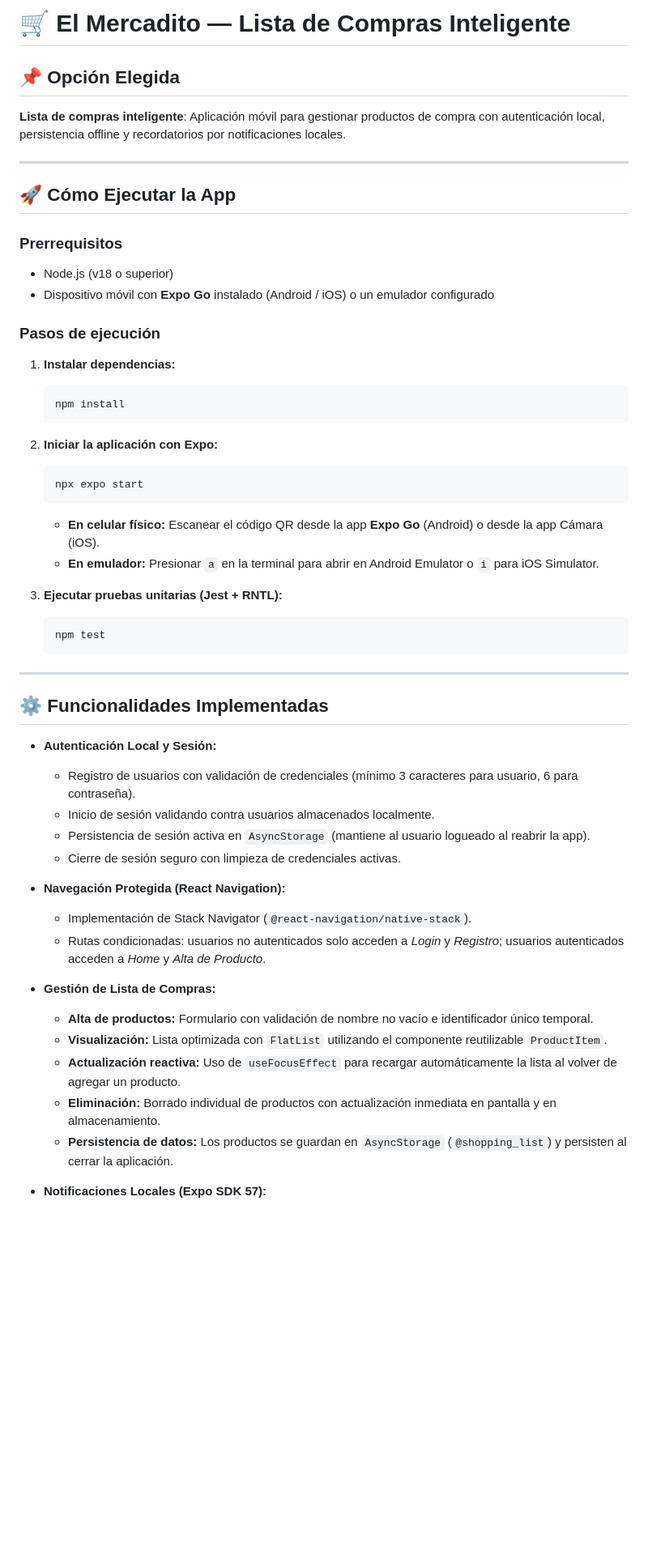
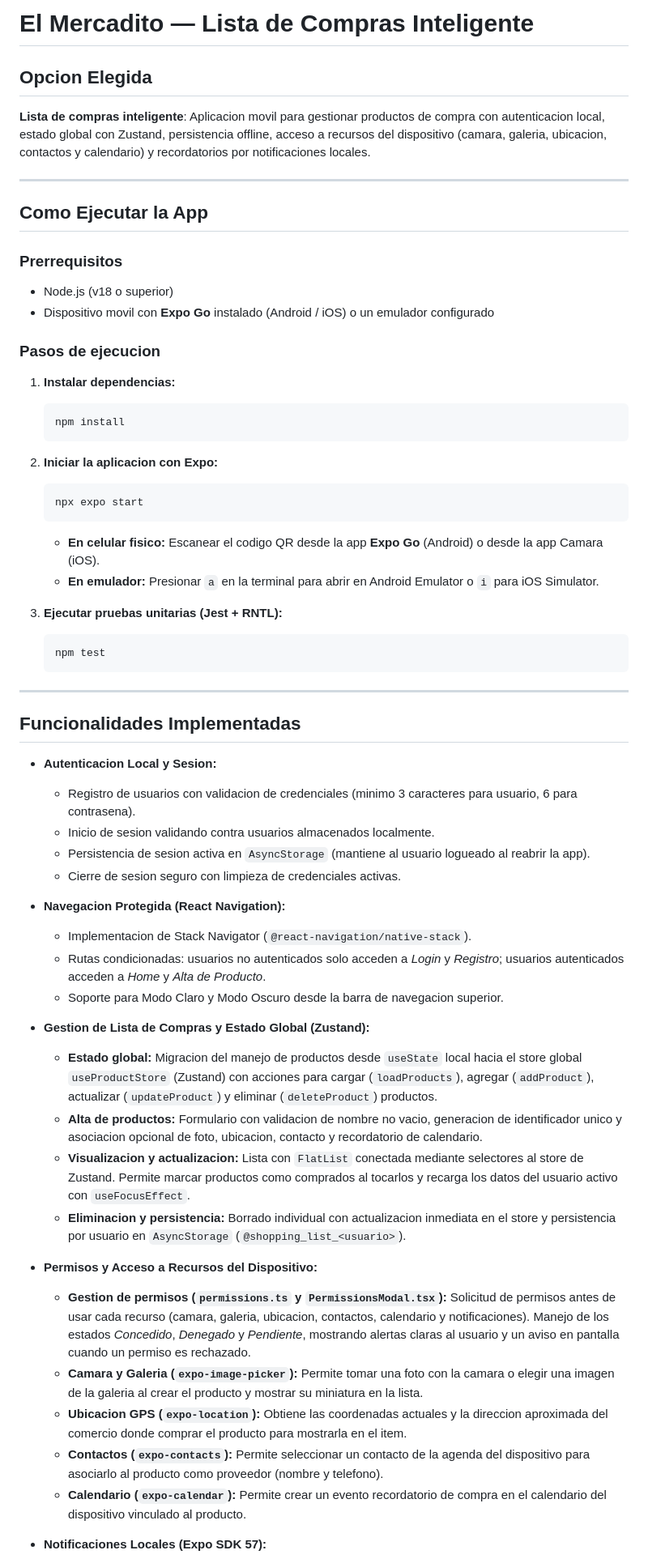
Before and after one commit to angeltirado09/El-Mercadito_SmartList, a Markdown page: README.md, the part around one of its changes. Shown at 81% size. Drawn GitHub-style; blank space fills up the shorter version.

````diff
--- a/README.md
+++ b/README.md
@@ -1,28 +1,28 @@
-# 🛒 El Mercadito — Lista de Compras Inteligente
+# El Mercadito — Lista de Compras Inteligente
 
-## 📌 Opción Elegida
-**Lista de compras inteligente**: Aplicación móvil para gestionar productos de compra con autenticación local, persistencia offline y recordatorios por notificaciones locales.
+## Opcion Elegida
+**Lista de compras inteligente**: Aplicacion movil para gestionar productos de compra con autenticacion local, estado global con Zustand, persistencia offline, acceso a recursos del dispositivo (camara, galeria, ubicacion, contactos y calendario) y recordatorios por notificaciones locales.
 
 ---
 
-## 🚀 Cómo Ejecutar la App
+## Como Ejecutar la App
 
 ### Prerrequisitos
 - Node.js (v18 o superior)
-- Dispositivo móvil con **Expo Go** instalado (Android / iOS) o un emulador configurado
+- Dispositivo movil con **Expo Go** instalado (Android / iOS) o un emulador configurado
 
-### Pasos de ejecución
+### Pasos de ejecucion
 
 1. **Instalar dependencias:**
    ```bash
    npm install
    ```
 
-2. **Iniciar la aplicación con Expo:**
+2. **Iniciar la aplicacion con Expo:**
    ```bash
    npx expo start
    ```
-   - **En celular físico:** Escanear el código QR desde la app **Expo Go** (Android) o desde la app Cámara (iOS).
+   - **En celular fisico:** Escanear el codigo QR desde la app **Expo Go** (Android) o desde la app Camara (iOS).
    - **En emulador:** Presionar `a` en la terminal para abrir en Android Emulator o `i` para iOS Simulator.
 
 3. **Ejecutar pruebas unitarias (Jest + RNTL):**
@@ -32,23 +32,30 @@
 
 ---
 
-## ⚙️ Funcionalidades Implementadas
+## Funcionalidades Implementadas
 
-- **Autenticación Local y Sesión:**
-  - Registro de usuarios con validación de credenciales (mínimo 3 caracteres para usuario, 6 para contraseña).
-  - Inicio de sesión validando contra usuarios almacenados localmente.
-  - Persistencia de sesión activa en `AsyncStorage` (mantiene al usuario logueado al reabrir la app).
-  - Cierre de sesión seguro con limpieza de credenciales activas.
+- **Autenticacion Local y Sesion:**
+  - Registro de usuarios con validacion de credenciales (minimo 3 caracteres para usuario, 6 para contrasena).
+  - Inicio de sesion validando contra usuarios almacenados localmente.
+  - Persistencia de sesion activa en `AsyncStorage` (mantiene al usuario logueado al reabrir la app).
+  - Cierre de sesion seguro con limpieza de credenciales activas.
 
-- **Navegación Protegida (React Navigation):**
-  - Implementación de Stack Navigator (`@react-navigation/native-stack`).
+- **Navegacion Protegida (React Navigation):**
+  - Implementacion de Stack Navigator (`@react-navigation/native-stack`).
   - Rutas condicionadas: usuarios no autenticados solo acceden a *Login* y *Registro*; usuarios autenticados acceden a *Home* y *Alta de Producto*.
+  - Soporte para Modo Claro y Modo Oscuro desde la barra de navegacion superior.
 
-- **Gestión de Lista de Compras:**
-  - **Alta de productos:** Formulario con validación de nombre no vacío e identificador único temporal.
-  - **Visualización:** Lista optimizada con `FlatList` utilizando el componente reutilizable `ProductItem`.
-  - **Actualización reactiva:** Uso de `useFocusEffect` para recargar automáticamente la lista al volver de agregar un producto.
-  - **Eliminación:** Borrado individual de productos con actualización inmediata en pantalla y en almacenamiento.
-  - **Persistencia de datos:** Los productos se guardan en `AsyncStorage` (`@shopping_list`) y persisten al cerrar la aplicación.
+- **Gestion de Lista de Compras y Estado Global (Zustand):**
+  - **Estado global:** Migracion del manejo de productos desde `useState` local hacia el store global `useProductStore` (Zustand) con acciones para cargar (`loadProducts`), agregar (`addProduct`), actualizar (`updateProduct`) y eliminar (`deleteProduct`) productos.
+  - **Alta de productos:** Formulario con validacion de nombre no vacio, generacion de identificador unico y asociacion opcional de foto, ubicacion, contacto y recordatorio de calendario.
+  - **Visualizacion y actualizacion:** Lista con `FlatList` conectada mediante selectores al store de Zustand. Permite marcar productos como comprados al tocarlos y recarga los datos del usuario activo con `useFocusEffect`.
+  - **Eliminacion y persistencia:** Borrado individual con actualizacion inmediata en el store y persistencia por usuario en `AsyncStorage` (`@shopping_list_<usuario>`).
+
+- **Permisos y Acceso a Recursos del Dispositivo:**
+  - **Gestion de permisos (`permissions.ts` y `PermissionsModal.tsx`):** Solicitud de permisos antes de usar cada recurso (camara, galeria, ubicacion, contactos, calendario y notificaciones). Manejo de los estados *Concedido*, *Denegado* y *Pendiente*, mostrando alertas claras al usuario y un aviso en pantalla cuando un permiso es rechazado.
+  - **Camara y Galeria (`expo-image-picker`):** Permite tomar una foto con la camara o elegir una imagen de la galeria al crear el producto y mostrar su miniatura en la lista.
+  - **Ubicacion GPS (`expo-location`):** Obtiene las coordenadas actuales y la direccion aproximada del comercio donde comprar el producto para mostrarla en el item.
+  - **Contactos (`expo-contacts`):** Permite seleccionar un contacto de la agenda del dispositivo para asociarlo al producto como proveedor (nombre y telefono).
+  - **Calendario (`expo-calendar`):** Permite crear un evento recordatorio de compra en el calendario del dispositivo vinculado al producto.
 
 - **Notificaciones Locales (Expo SDK 57):**
````
Also changed, not shown: other parts of README.md (+36 -6 lines), image.png (added), 17 other files.
